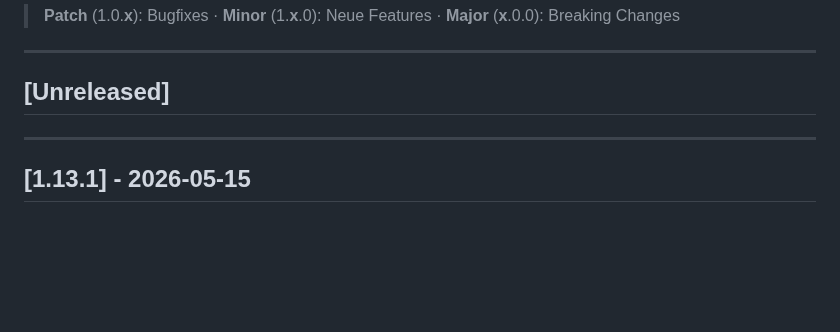
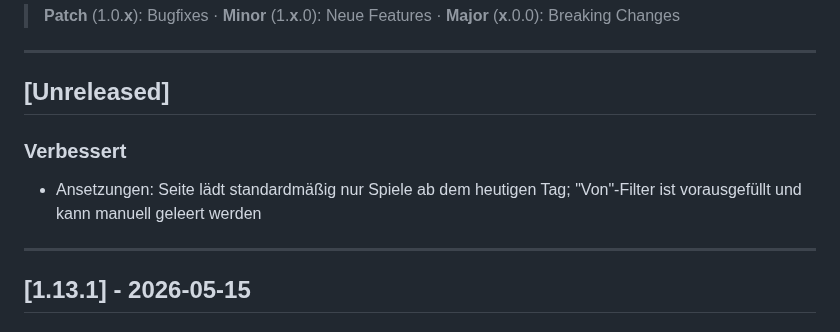
Before and after one commit to floorballdeutschland/saisonmanager-api, a Markdown page: CHANGELOG.md, the part around the change. Rendered like a GitHub page; blank space fills up the shorter version.

Commit message:
docs: CHANGELOG-Eintrag für Ansetzungs-Datumsfilter

```diff
--- a/CHANGELOG.md
+++ b/CHANGELOG.md
@@ -8,6 +8,9 @@ Format: [Keep a Changelog](https://keepachangelog.com/en/1.0.0/), Versioning: [S
 ---
 
 ## [Unreleased]
+
+### Verbessert
+- Ansetzungen: Seite lädt standardmäßig nur Spiele ab dem heutigen Tag; "Von"-Filter ist vorausgefüllt und kann manuell geleert werden
 
 ---
 
```
